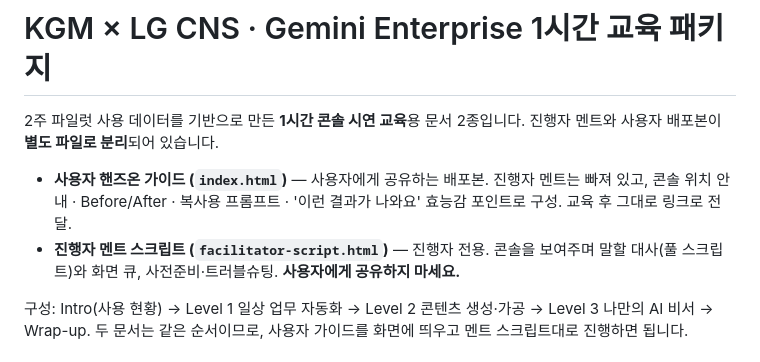
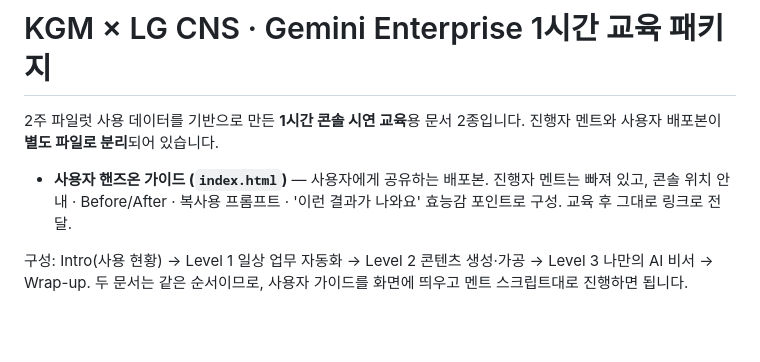
Before and after one commit to yonghuishim/ge-handson-guide, a Markdown page: README.md, the part around the change. GitHub-like rendering; blank space fills up the shorter version.

```diff
--- a/README.md
+++ b/README.md
@@ -3,7 +3,6 @@
 2주 파일럿 사용 데이터를 기반으로 만든 **1시간 콘솔 시연 교육**용 문서 2종입니다. 진행자 멘트와 사용자 배포본이 **별도 파일로 분리**되어 있습니다.
 
 - **사용자 핸즈온 가이드 (`index.html`)** — 사용자에게 공유하는 배포본. 진행자 멘트는 빠져 있고, 콘솔 위치 안내 · Before/After · 복사용 프롬프트 · '이런 결과가 나와요' 효능감 포인트로 구성. 교육 후 그대로 링크로 전달.
-- **진행자 멘트 스크립트 (`facilitator-script.html`)** — 진행자 전용. 콘솔을 보여주며 말할 대사(풀 스크립트)와 화면 큐, 사전준비·트러블슈팅. **사용자에게 공유하지 마세요.**
 
 구성: Intro(사용 현황) → Level 1 일상 업무 자동화 → Level 2 콘텐츠 생성·가공 → Level 3 나만의 AI 비서 → Wrap-up. 두 문서는 같은 순서이므로, 사용자 가이드를 화면에 띄우고 멘트 스크립트대로 진행하면 됩니다.
 
```
